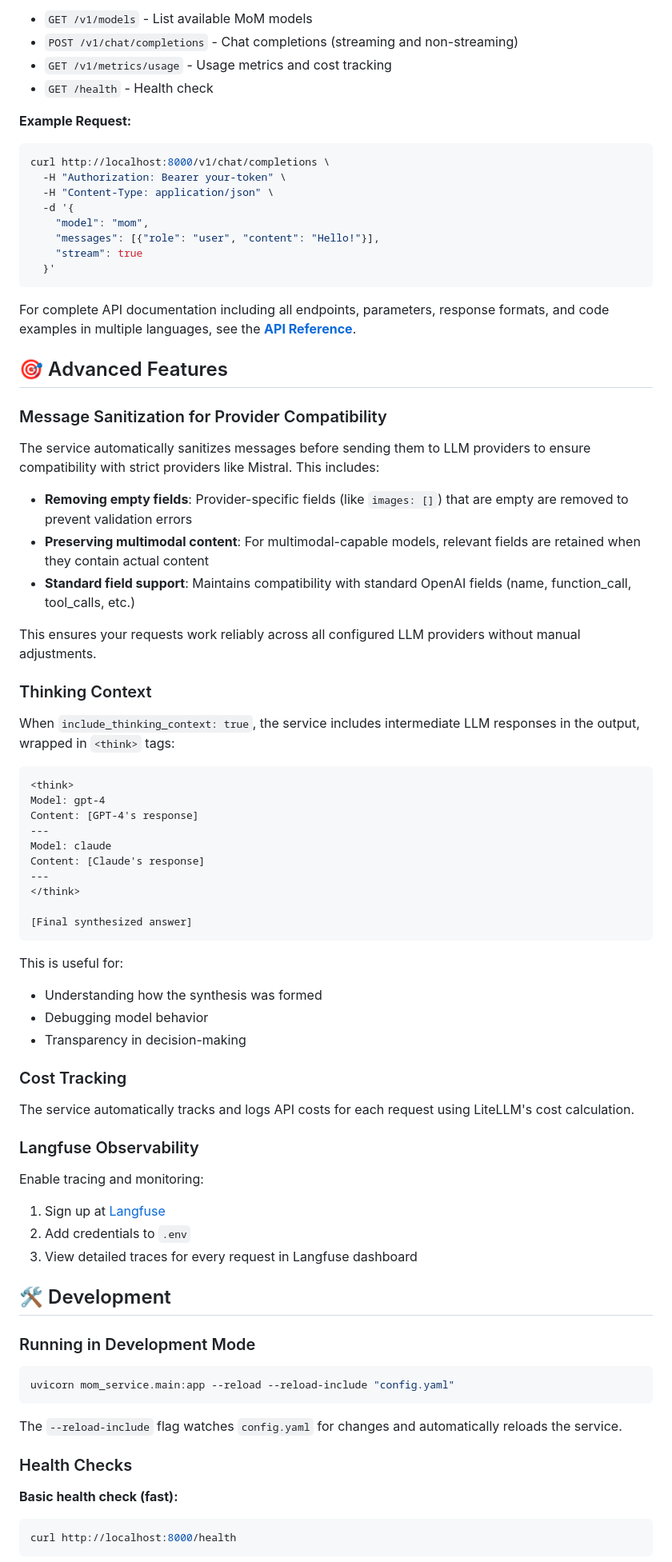
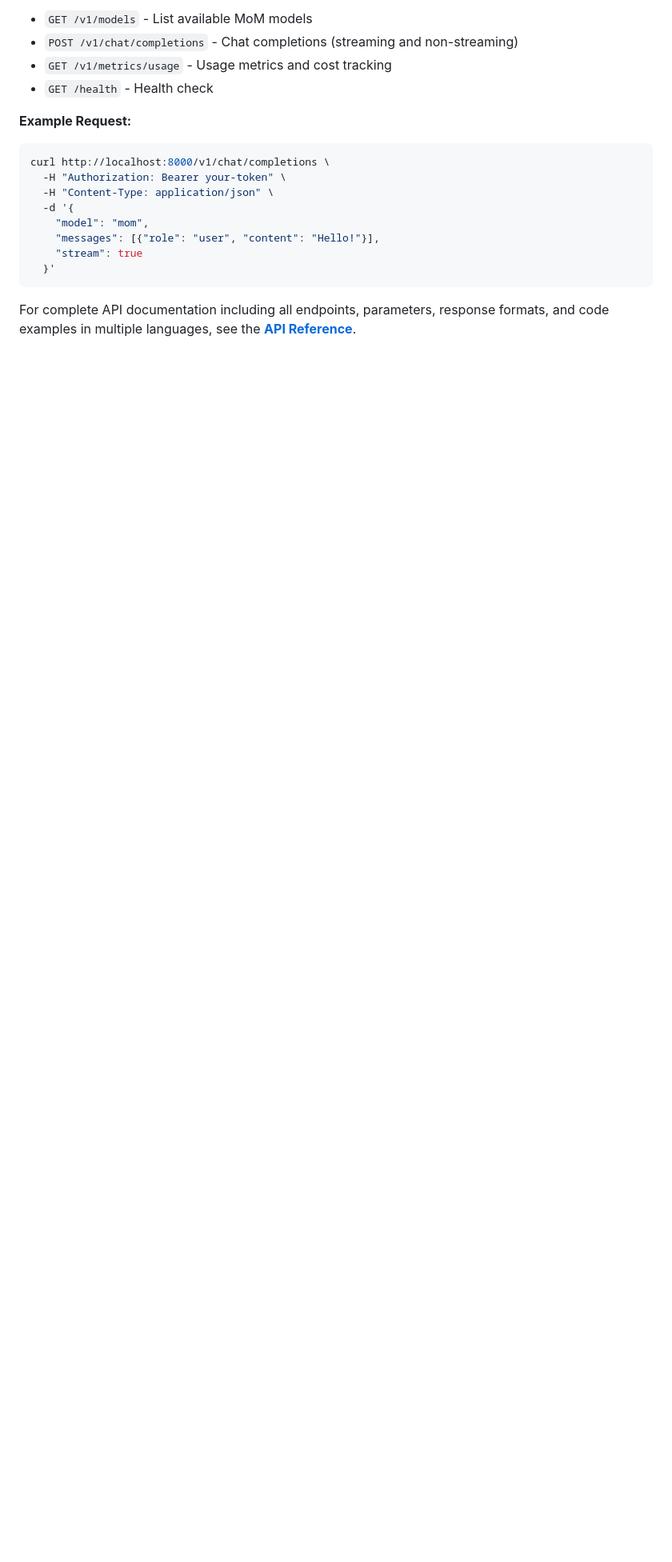
Before and after one commit to arashbehmand/mom-llm, a Markdown page: README.md, the part around one of its changes. Shown at 80% size. Drawn GitHub-style; blank space fills up the shorter version.

````diff
--- a/README.md
+++ b/README.md
@@ -356,66 +341,3 @@ curl http://localhost:8000/v1/chat/completions \
 
 For complete API documentation including all endpoints, parameters, response formats, and code examples in multiple languages, see the **[API Reference](docs/API.md)**.
 
-## 🎯 Advanced Features
-
-### Message Sanitization for Provider Compatibility
-
-The service automatically sanitizes messages before sending them to LLM providers to ensure compatibility with strict providers like Mistral. This includes:
-
-- **Removing empty fields**: Provider-specific fields (like `images: []`) that are empty are removed to prevent validation errors
-- **Preserving multimodal content**: For multimodal-capable models, relevant fields are retained when they contain actual content
-- **Standard field support**: Maintains compatibility with standard OpenAI fields (name, function_call, tool_calls, etc.)
-
-This ensures your requests work reliably across all configured LLM providers without manual adjustments.
-
-### Thinking Context
-
-When `include_thinking_context: true`, the service includes intermediate LLM responses in the output, wrapped in `<think>` tags:
-
-```
-<think>
-Model: gpt-4
-Content: [GPT-4's response]
----
-Model: claude
-Content: [Claude's response]
----
-</think>
-
-[Final synthesized answer]
-```
-
-This is useful for:
-- Understanding how the synthesis was formed
-- Debugging model behavior
-- Transparency in decision-making
-
-### Cost Tracking
-
-The service automatically tracks and logs API costs for each request using LiteLLM's cost calculation.
-
-### Langfuse Observability
-
-Enable tracing and monitoring:
-
-1. Sign up at [Langfuse](https://langfuse.com/)
-2. Add credentials to `.env`
-3. View detailed traces for every request in Langfuse dashboard
-
-## 🛠️ Development
-
-### Running in Development Mode
-
-```bash
-uvicorn mom_service.main:app --reload --reload-include "config.yaml"
-```
-
-The `--reload-include` flag watches `config.yaml` for changes and automatically reloads the service.
-
-### Health Checks
-
-**Basic health check (fast):**
-```bash
-curl http://localhost:8000/health
-```
-
````
Also changed, not shown: other parts of README.md (+76 -81 lines).
